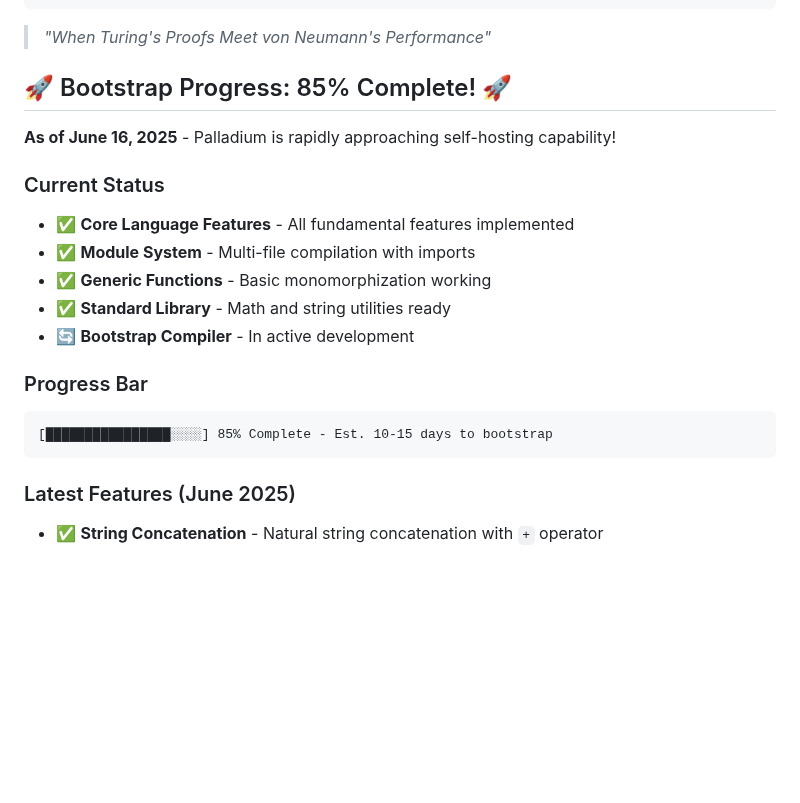
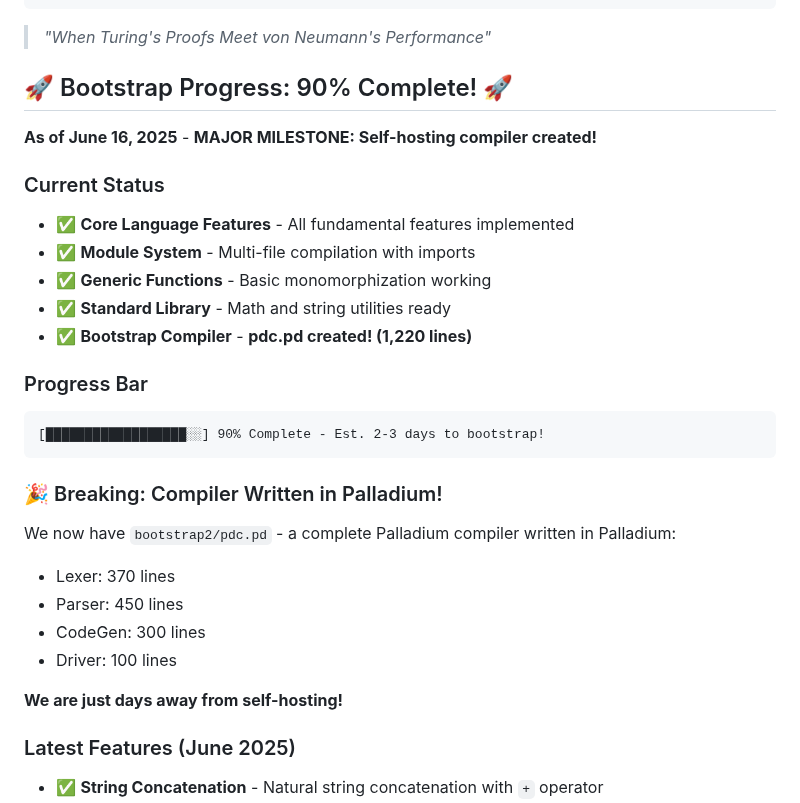
Before and after one commit to labforadvancedstudy/palladium-a, a Markdown page: README.md, the part around the change. Rendered like a GitHub page; blank space fills up the shorter version.

````diff
--- a/README.md
+++ b/README.md
@@ -11,9 +11,9 @@
 
 > *"When Turing's Proofs Meet von Neumann's Performance"*
 
-## 🚀 Bootstrap Progress: 85% Complete! 🚀
+## 🚀 Bootstrap Progress: 90% Complete! 🚀
 
-**As of June 16, 2025** - Palladium is rapidly approaching self-hosting capability!
+**As of June 16, 2025** - **MAJOR MILESTONE: Self-hosting compiler created!**
 
 ### Current Status
 
@@ -21,12 +21,22 @@
 - ✅ **Module System** - Multi-file compilation with imports
 - ✅ **Generic Functions** - Basic monomorphization working
 - ✅ **Standard Library** - Math and string utilities ready
-- 🔄 **Bootstrap Compiler** - In active development
+- ✅ **Bootstrap Compiler** - **pdc.pd created! (1,220 lines)**
 
 ### Progress Bar
 ```
-[████████████████░░░░] 85% Complete - Est. 10-15 days to bootstrap
+[██████████████████░░] 90% Complete - Est. 2-3 days to bootstrap!
 ```
+
+### 🎉 Breaking: Compiler Written in Palladium!
+
+We now have `bootstrap2/pdc.pd` - a complete Palladium compiler written in Palladium:
+- Lexer: 370 lines
+- Parser: 450 lines
+- CodeGen: 300 lines
+- Driver: 100 lines
+
+**We are just days away from self-hosting!**
 
 ### Latest Features (June 2025)
 
````
Also changed, not shown: docs/BOOTSTRAP_PROGRESS.md (added, +70 -0 lines).
